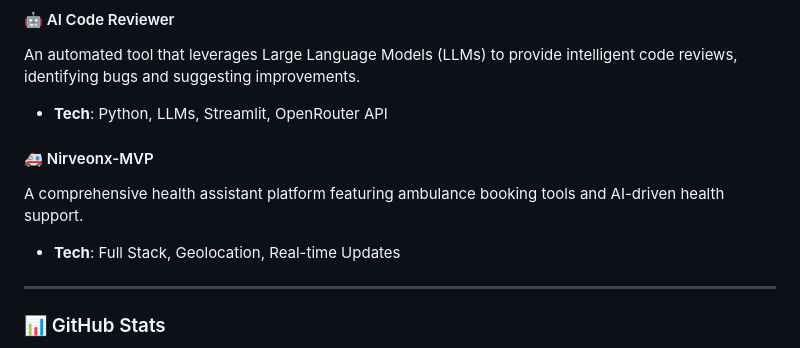
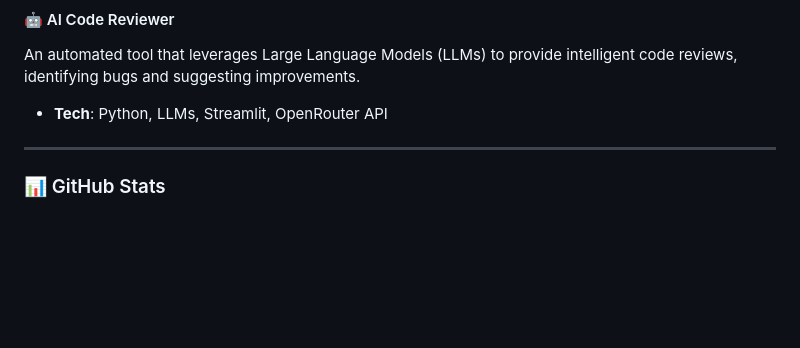
Before and after one commit to Ankush-choudhary76/Ankush-choudhary76, a Markdown page: README.md, the part around the change. Drawn GitHub-style; blank space fills up the shorter version.

```diff
--- a/README.md
+++ b/README.md
@@ -43,9 +43,6 @@ An intelligent healthcare assistant designed to help users with pharmaceutical q
 An automated tool that leverages Large Language Models (LLMs) to provide intelligent code reviews, identifying bugs and suggesting improvements.
 - **Tech**: Python, LLMs, Streamlit, OpenRouter API
 
-#### 🚑 Nirveonx-MVP
-A comprehensive health assistant platform featuring ambulance booking tools and AI-driven health support.
-- **Tech**: Full Stack, Geolocation, Real-time Updates
 
 ---
 
```
